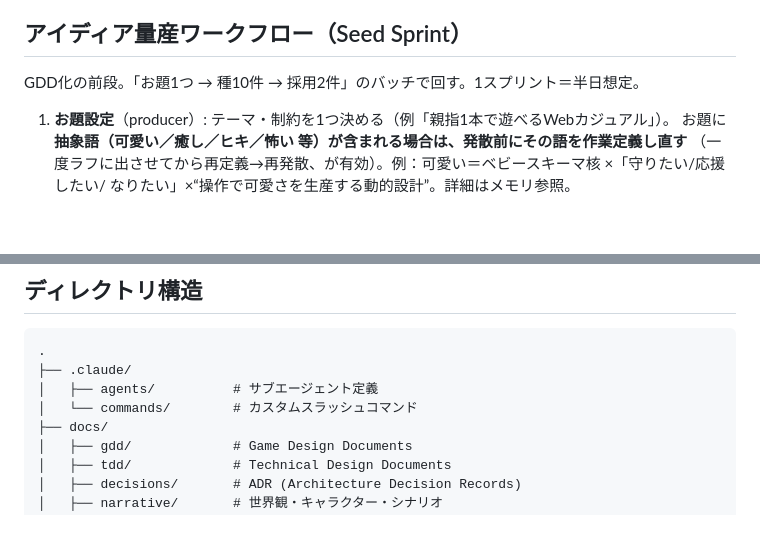
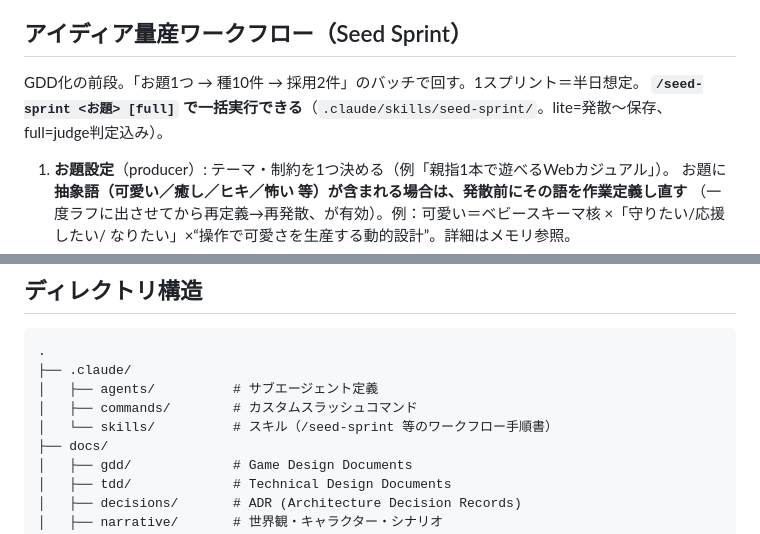
Before and after one commit to shuuter-web/game-studio, a Markdown page: CLAUDE.md, 2 parts joined by grey strips. GitHub-like rendering; blank space fills up the shorter version.

Commit message:
feat: /seed-sprint スキルを追加（Seed Sprint一括実行の手順書）
これまで会話とメモリに分散していたSeed Sprintの運用ルールを1つの
スキルに集約。producer役のオーケストレーションを定型化した。

- .claude/skills/seed-sprint/SKILL.md: ブリーフ作成（デジタル固定・
  抽象語の再定義・ヒキ定義・構造的発明枠・焼き直し回避）→ idea-scout
  発散 → 全案ログ記録 → producer評価表（中身が分かる列構成）→
  [full時] greenlight-judge判定 → PS-XXXファイル化（ASCII命名・
  番号管理・ログリンク）→ コミット、までの全手順
- CLAUDE.md: /seed-sprint の案内とskills/ディレクトリを追記

Co-Authored-By: Claude Fable 5 <noreply@anthropic.com>

```diff
--- a/CLAUDE.md
+++ b/CLAUDE.md
@@ -41,6 +41,7 @@
 ## アイディア量産ワークフロー（Seed Sprint）
 
 GDD化の前段。「お題1つ → 種10件 → 採用2件」のバッチで回す。1スプリント＝半日想定。
+**`/seed-sprint <お題> [full]` で一括実行できる**（`.claude/skills/seed-sprint/`。lite=発散〜保存、full=judge判定込み）。
 
 1. **お題設定**（producer）: テーマ・制約を1つ決める（例「親指1本で遊べるWebカジュアル」）。
    お題に**抽象語（可愛い／癒し／ヒキ／怖い 等）が含まれる場合は、発散前にその語を作業定義し直す**
@@ -73,7 +74,8 @@ GDD化の前段。「お題1つ → 種10件 → 採用2件」のバッチで回
 .
 ├── .claude/
 │   ├── agents/          # サブエージェント定義
-│   └── commands/        # カスタムスラッシュコマンド
+│   ├── commands/        # カスタムスラッシュコマンド
+│   └── skills/          # スキル（/seed-sprint 等のワークフロー手順書）
 ├── docs/
 │   ├── gdd/             # Game Design Documents
 │   ├── tdd/             # Technical Design Documents
```
Also changed, not shown: 1 other file.
